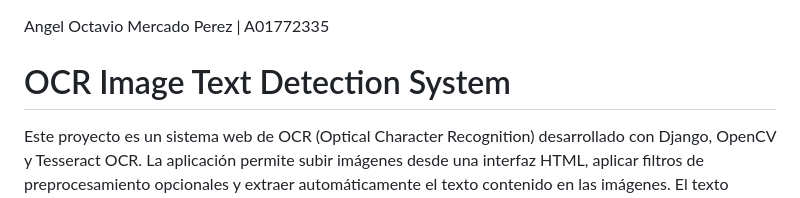
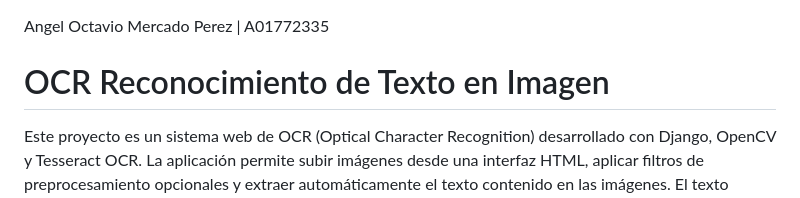
Before and after one commit to toxicangu/OCR_CharacterImageRecognition, a Markdown page: readme.md, the part around the change. Drawn GitHub-style.

Commit message:
Change project title to 'OCR Reconocimiento de Texto en Imagen'
Updated project title to Spanish and adjusted formatting.

```diff
--- a/readme.md
+++ b/readme.md
@@ -1,6 +1,6 @@
 Angel Octavio Mercado Perez | A01772335
 
-# OCR Image Text Detection System
+# OCR Reconocimiento de Texto en Imagen
 
 Este proyecto es un sistema web de OCR (Optical Character Recognition) desarrollado con Django, OpenCV y Tesseract OCR. La aplicación permite subir imágenes desde una interfaz HTML, aplicar filtros de preprocesamiento opcionales y extraer automáticamente el texto contenido en las imágenes. El texto detectado y las métricas de procesamiento se almacenan posteriormente en una base de datos.
 
```
